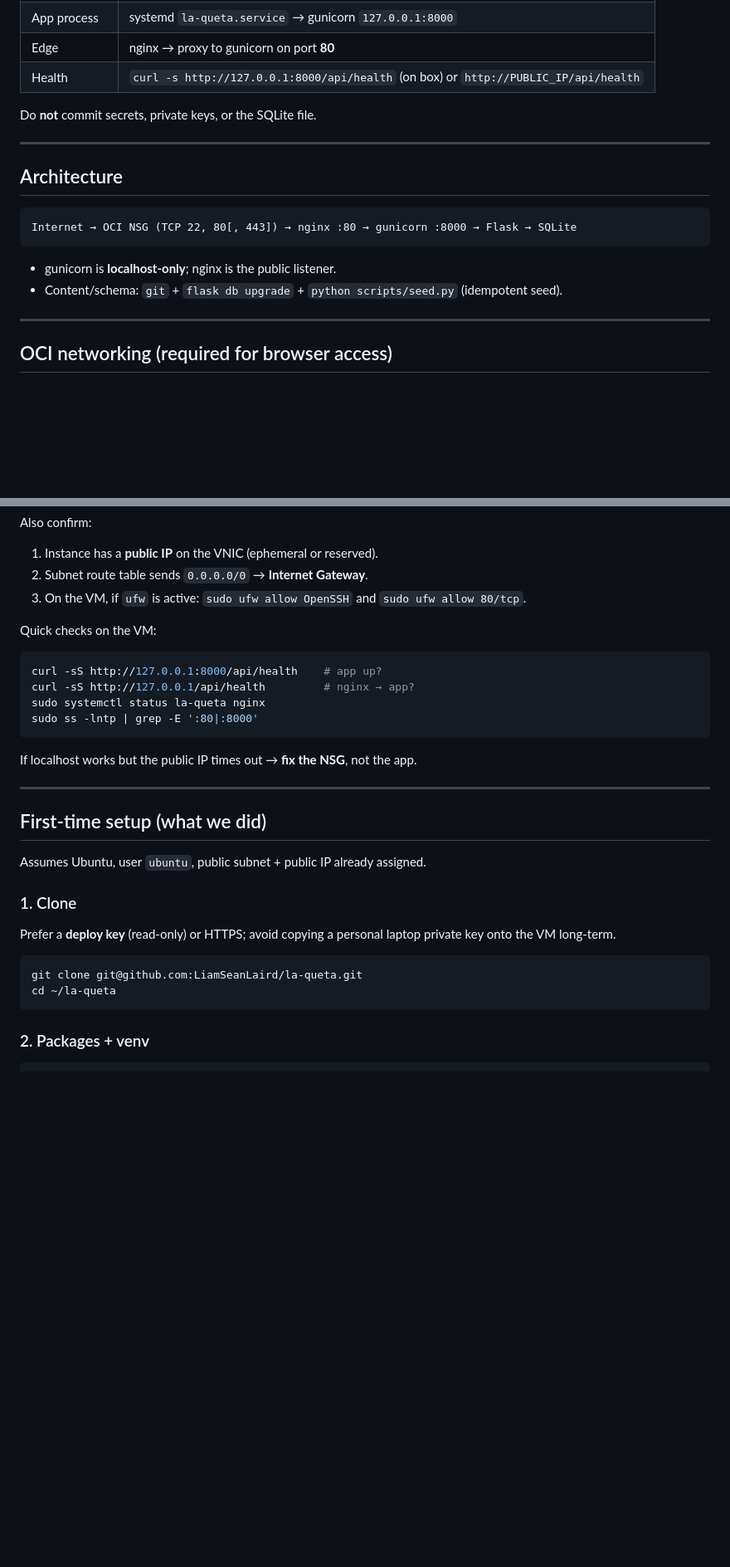
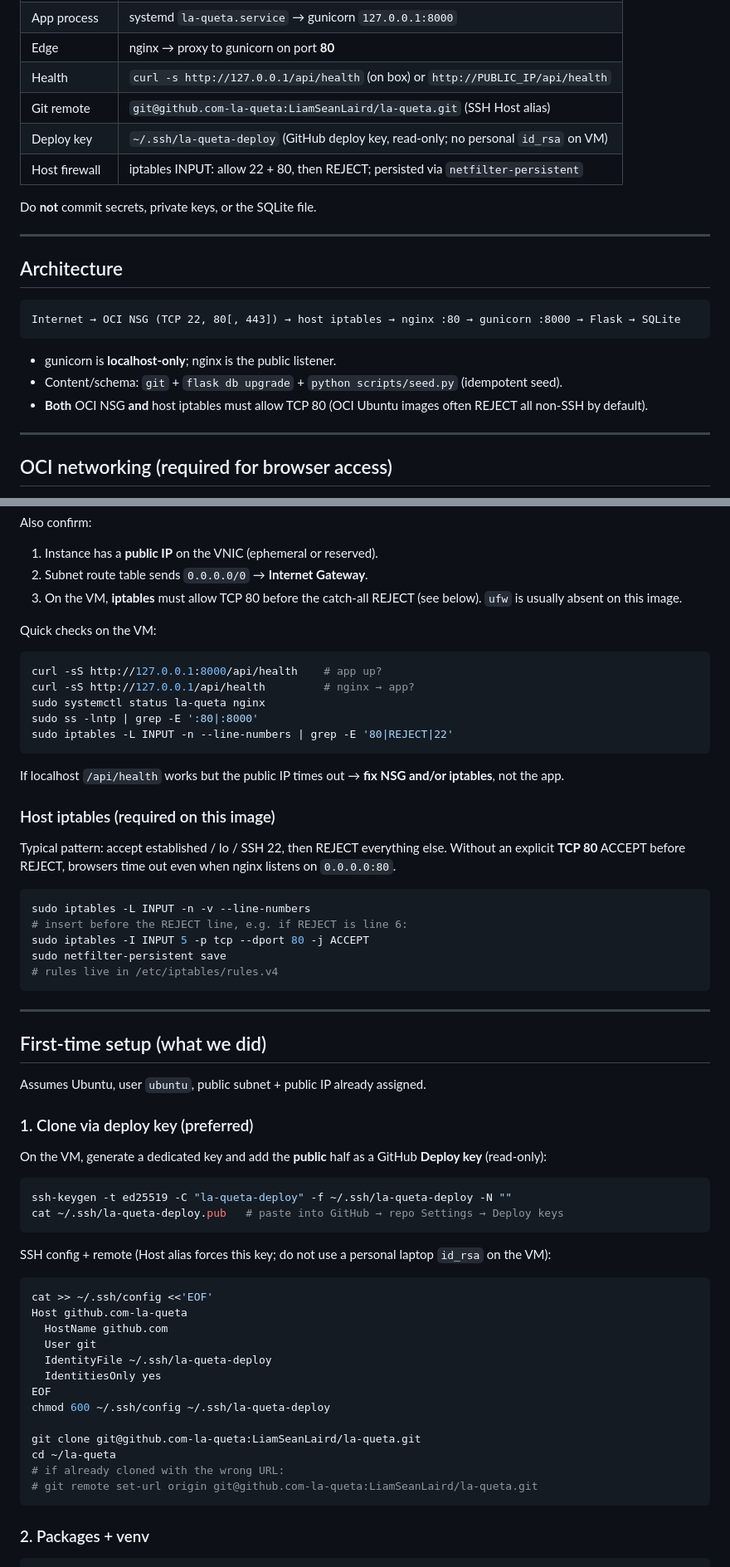
Before and after one commit to LiamSeanLaird/la-queta, a Markdown page: DEPLOY.md, 2 parts joined by grey strips. Shown at 83% size. Drawn GitHub-style; blank space fills up the shorter version.

````diff
--- a/DEPLOY.md
+++ b/DEPLOY.md
@@ -19,7 +19,10 @@ Operator runbook for the production Oracle Always Free VM. Product/tech intent s
 | SQLite | `/var/lib/la-queta/app.db` |
 | App process | systemd `la-queta.service` → gunicorn `127.0.0.1:8000` |
 | Edge | nginx → proxy to gunicorn on port **80** |
-| Health | `curl -s http://127.0.0.1:8000/api/health` (on box) or `http://PUBLIC_IP/api/health` |
+| Health | `curl -s http://127.0.0.1/api/health` (on box) or `http://PUBLIC_IP/api/health` |
+| Git remote | `git@github.com-la-queta:LiamSeanLaird/la-queta.git` (SSH Host alias) |
+| Deploy key | `~/.ssh/la-queta-deploy` (GitHub deploy key, read-only; no personal `id_rsa` on VM) |
+| Host firewall | iptables INPUT: allow 22 + 80, then REJECT; persisted via `netfilter-persistent` |
 
 Do **not** commit secrets, private keys, or the SQLite file.
 
@@ -28,11 +31,12 @@ Do **not** commit secrets, private keys, or the SQLite file.
 ## Architecture
 
 ```
-Internet → OCI NSG (TCP 22, 80[, 443]) → nginx :80 → gunicorn :8000 → Flask → SQLite
+Internet → OCI NSG (TCP 22, 80[, 443]) → host iptables → nginx :80 → gunicorn :8000 → Flask → SQLite
 ```
 
 - gunicorn is **localhost-only**; nginx is the public listener.
 - Content/schema: `git` + `flask db upgrade` + `python scripts/seed.py` (idempotent seed).
+- **Both** OCI NSG **and** host iptables must allow TCP 80 (OCI Ubuntu images often REJECT all non-SSH by default).
 
 ---
 
@@ -52,7 +56,7 @@ Also confirm:
 
 1. Instance has a **public IP** on the VNIC (ephemeral or reserved).
 2. Subnet route table sends `0.0.0.0/0` → **Internet Gateway**.
-3. On the VM, if `ufw` is active: `sudo ufw allow OpenSSH` and `sudo ufw allow 80/tcp`.
+3. On the VM, **iptables** must allow TCP 80 before the catch-all REJECT (see below). `ufw` is usually absent on this image.
 
 Quick checks on the VM:
 
@@ -61,9 +65,22 @@ curl -sS http://127.0.0.1:8000/api/health    # app up?
 curl -sS http://127.0.0.1/api/health         # nginx → app?
 sudo systemctl status la-queta nginx
 sudo ss -lntp | grep -E ':80|:8000'
+sudo iptables -L INPUT -n --line-numbers | grep -E '80|REJECT|22'
 ```
 
-If localhost works but the public IP times out → **fix the NSG**, not the app.
+If localhost `/api/health` works but the public IP times out → **fix NSG and/or iptables**, not the app.
+
+### Host iptables (required on this image)
+
+Typical pattern: accept established / lo / SSH 22, then REJECT everything else. Without an explicit **TCP 80** ACCEPT before REJECT, browsers time out even when nginx listens on `0.0.0.0:80`.
+
+```bash
+sudo iptables -L INPUT -n -v --line-numbers
+# insert before the REJECT line, e.g. if REJECT is line 6:
+sudo iptables -I INPUT 5 -p tcp --dport 80 -j ACCEPT
+sudo netfilter-persistent save
+# rules live in /etc/iptables/rules.v4
+```
 
 ---
 
@@ -71,12 +88,31 @@ If localhost works but the public IP times out → **fix the NSG**, not the app.
 
 Assumes Ubuntu, user `ubuntu`, public subnet + public IP already assigned.
 
-### 1. Clone
-Prefer a **deploy key** (read-only) or HTTPS; avoid copying a personal laptop private key onto the VM long-term.
+### 1. Clone via deploy key (preferred)
+
+On the VM, generate a dedicated key and add the **public** half as a GitHub **Deploy key** (read-only):
 
 ```bash
-git clone git@github.com:LiamSeanLaird/la-queta.git
+ssh-keygen -t ed25519 -C "la-queta-deploy" -f ~/.ssh/la-queta-deploy -N ""
+cat ~/.ssh/la-queta-deploy.pub   # paste into GitHub → repo Settings → Deploy keys
+```
+
+SSH config + remote (Host alias forces this key; do not use a personal laptop `id_rsa` on the VM):
+
+```bash
+cat >> ~/.ssh/config <<'EOF'
+Host github.com-la-queta
+  HostName github.com
+  User git
+  IdentityFile ~/.ssh/la-queta-deploy
+  IdentitiesOnly yes
+EOF
+chmod 600 ~/.ssh/config ~/.ssh/la-queta-deploy
+
+git clone git@github.com-la-queta:LiamSeanLaird/la-queta.git
 cd ~/la-queta
+# if already cloned with the wrong URL:
+# git remote set-url origin git@github.com-la-queta:LiamSeanLaird/la-queta.git
 ```
 
 ### 2. Packages + venv
````
Also changed, not shown: other parts of DEPLOY.md (+56 -17 lines), PRODUCT.md (+2 -2 lines), TECHNICAL_PLAN.md (+3 -3 lines).
